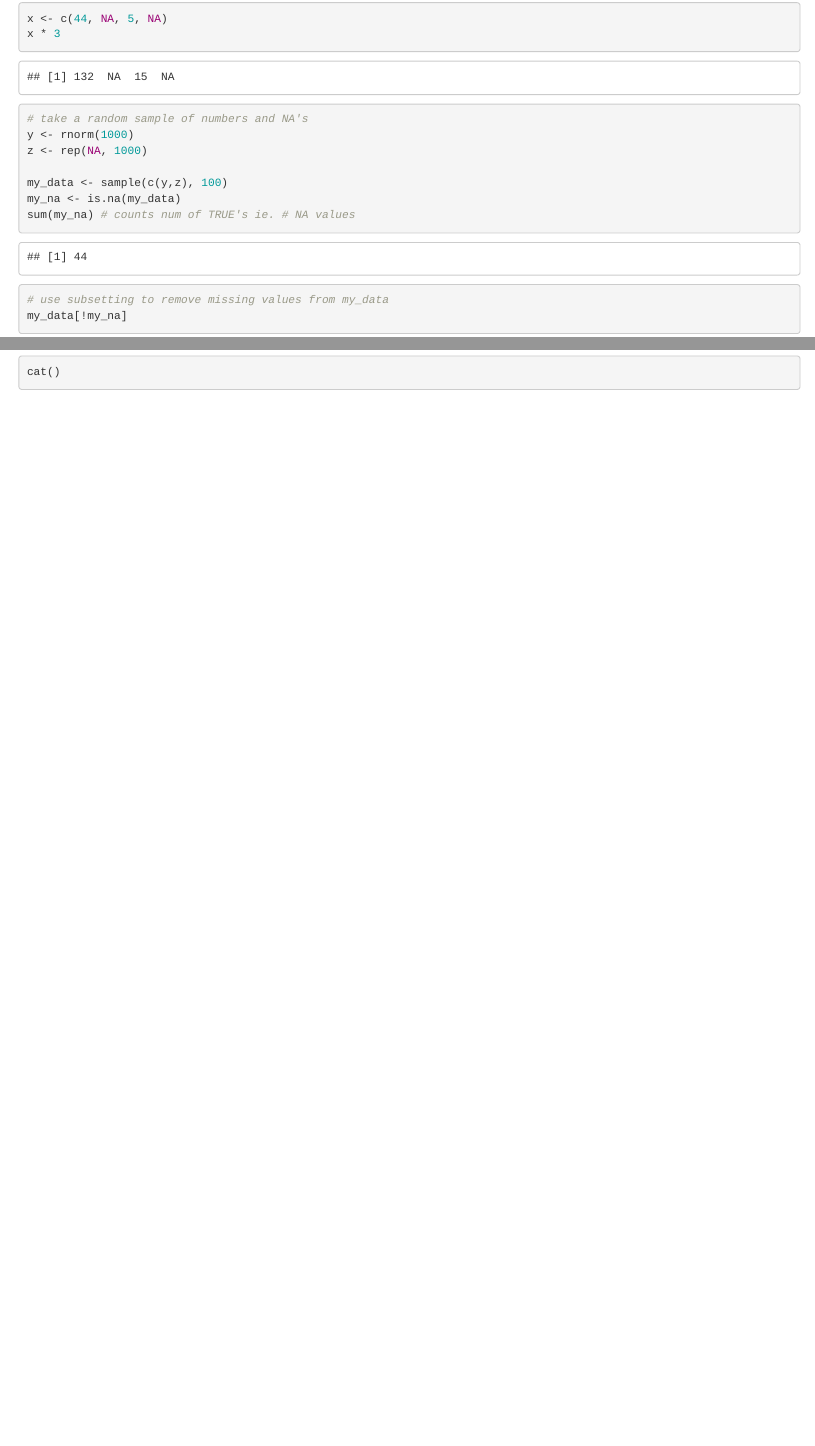
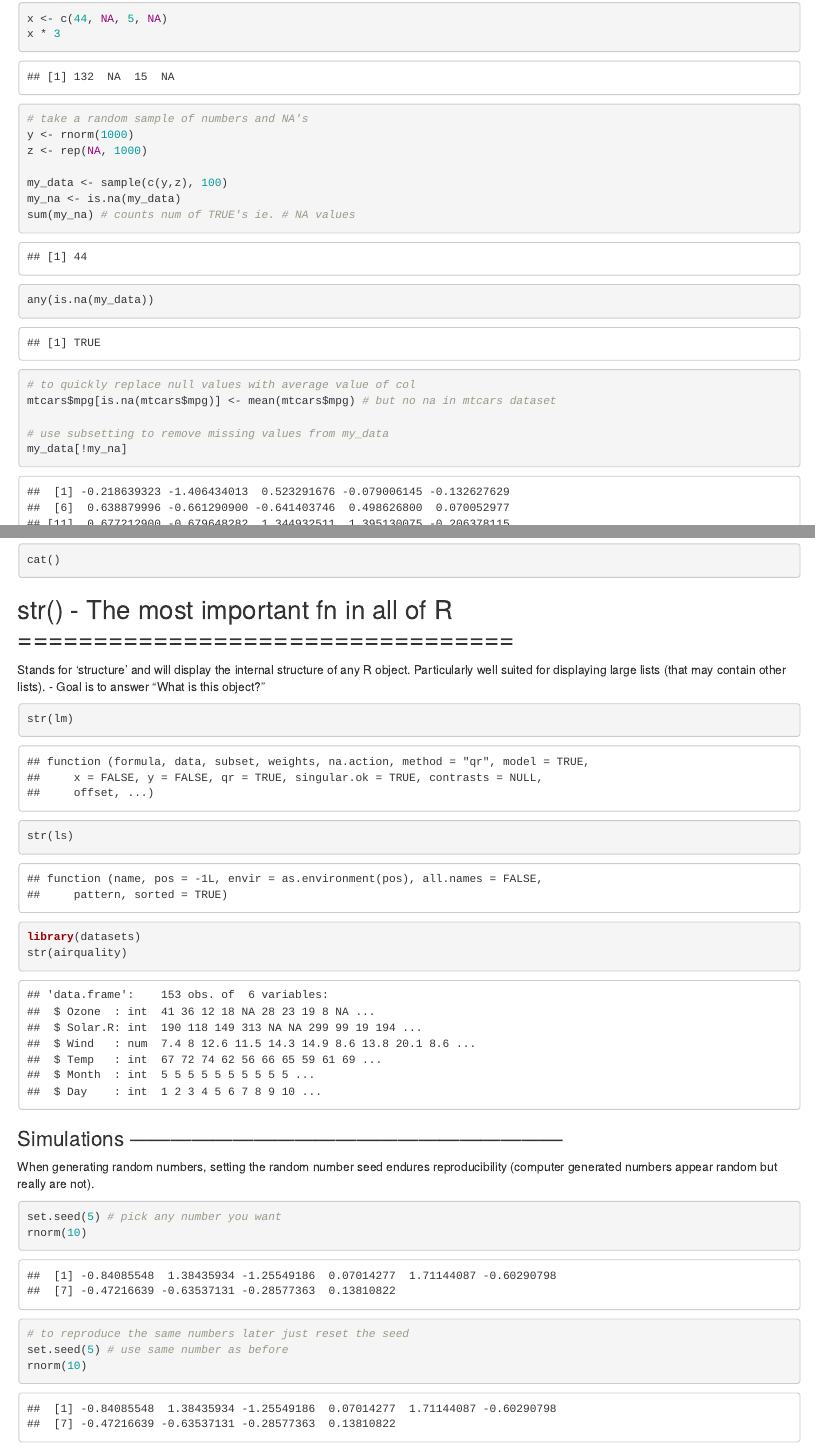
Before and after one commit to vanbibn/LearningR, an R Markdown document (R_notes.Rmd): the page in a window 1100 px wide, from 5600 px down, and a second part further down, joined at a grey line. Rendered offline with R 4.5, knitr and Pandoc, with nearby package versions; code that draws random numbers runs with fixed seeds of ours; some code elsewhere in the file could not run offline.

Commit message:
Added notes on "most important" str() function.

````diff
--- a/R_notes.Rmd
+++ b/R_notes.Rmd
@@ -175,6 +175,11 @@ my_data <- sample(c(y,z), 100)
 my_na <- is.na(my_data)
 sum(my_na) # counts num of TRUE's ie. # NA values
 
+any(is.na(my_data))
+
+# to quickly replace null values with average value of col
+mtcars$mpg[is.na(mtcars$mpg)] <- mean(mtcars$mpg) # but no na in mtcars dataset
+
 # use subsetting to remove missing values from my_data
 my_data[!my_na]
 ```
@@ -227,6 +232,10 @@ cnames <- c("patient", "age", "weight", "bp", "rating", "test")
 colnames(my_data) <- cnames
 
 good <- complete.cases()
+subset()
+order()
+
+str() # alternative to summary() - compact and good for lists
 ```
 
 
@@ -292,3 +301,26 @@ trace()     # insert debugging code into fn w/o editing fn itself
 print()
 cat()
 ```
+
+## str() - The most important fn in all of R =================================
+Stands for 'structure' and will display the internal structure of any R object. Particularly well suited for displaying large lists (that may contain other lists). - Goal is to answer "What is this object?"
+
+```{r}
+str(lm)
+str(ls)
+
+library(datasets)
+str(airquality)
+```
+
+### Simulations ---------------------------------------------------------------
+When generating random numbers, setting the random number seed endures reproducibility (computer generated numbers appear random but really are not).
+
+```{r}
+set.seed(5) # pick any number you want
+rnorm(10)
+
+# to reproduce the same numbers later just reset the seed
+set.seed(5) # use same number as before
+rnorm(10)
+```
````
